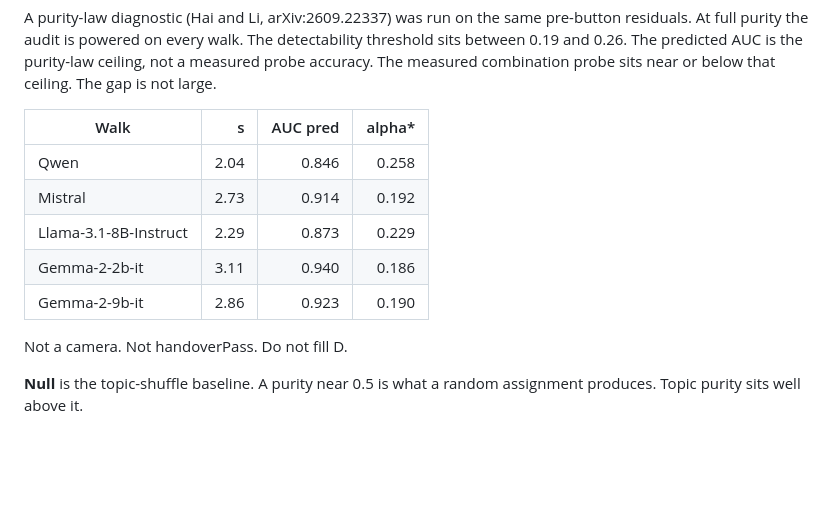
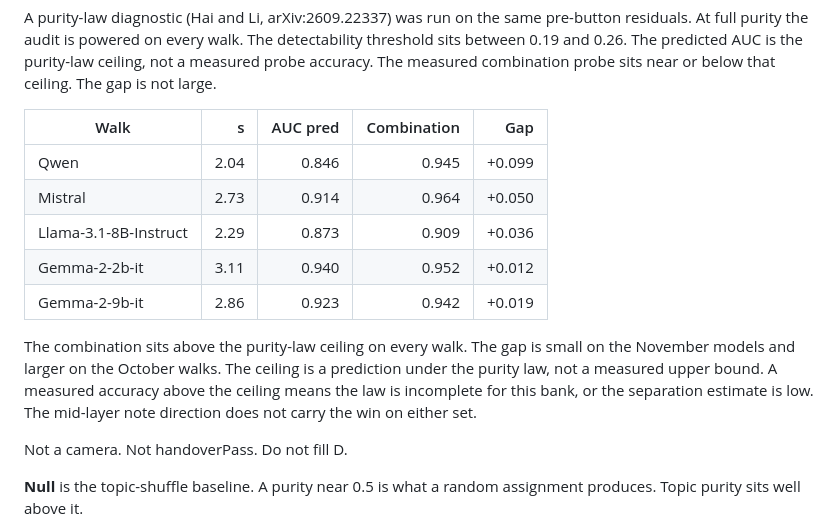
Before and after one commit to kummahiih/regret-heuristic, a Markdown page: paper/intent_v2.md, the part around the change. Rendered like a GitHub page; blank space fills up the shorter version.

Commit message:
paper: compare purity-law ceiling with combination probe

```diff
--- a/paper/intent_v2.md
+++ b/paper/intent_v2.md
@@ -156,13 +156,15 @@ No October baseline for these models. The combination does not add a clear on Ll
 
 A purity-law diagnostic (Hai and Li, arXiv:2609.22337) was run on the same pre-button residuals. At full purity the audit is powered on every walk. The detectability threshold sits between 0.19 and 0.26. The predicted AUC is the purity-law ceiling, not a measured probe accuracy. The measured combination probe sits near or below that ceiling. The gap is not large.
 
-| Walk | s | AUC pred | alpha* |
-| --- | ---: | ---: | ---: |
-| Qwen | 2.04 | 0.846 | 0.258 |
-| Mistral | 2.73 | 0.914 | 0.192 |
-| Llama-3.1-8B-Instruct | 2.29 | 0.873 | 0.229 |
-| Gemma-2-2b-it | 3.11 | 0.940 | 0.186 |
-| Gemma-2-9b-it | 2.86 | 0.923 | 0.190 |
+| Walk | s | AUC pred | Combination | Gap |
+| --- | ---: | ---: | ---: | ---: |
+| Qwen | 2.04 | 0.846 | 0.945 | +0.099 |
+| Mistral | 2.73 | 0.914 | 0.964 | +0.050 |
+| Llama-3.1-8B-Instruct | 2.29 | 0.873 | 0.909 | +0.036 |
+| Gemma-2-2b-it | 3.11 | 0.940 | 0.952 | +0.012 |
+| Gemma-2-9b-it | 2.86 | 0.923 | 0.942 | +0.019 |
+
+The combination sits above the purity-law ceiling on every walk. The gap is small on the November models and larger on the October walks. The ceiling is a prediction under the purity law, not a measured upper bound. A measured accuracy above the ceiling means the law is incomplete for this bank, or the separation estimate is low. The mid-layer note direction does not carry the win on either set.
 
 Not a camera. Not handoverPass. Do not fill D.
 
```
